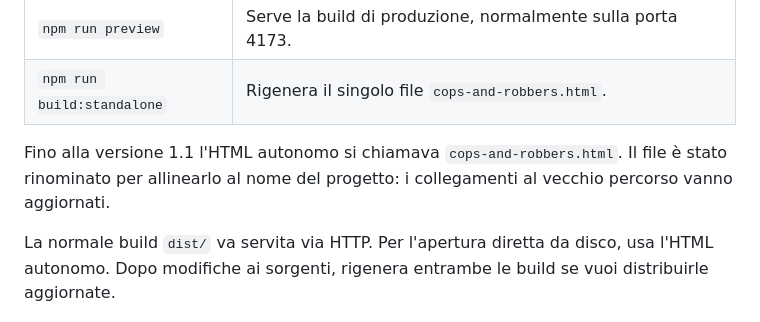
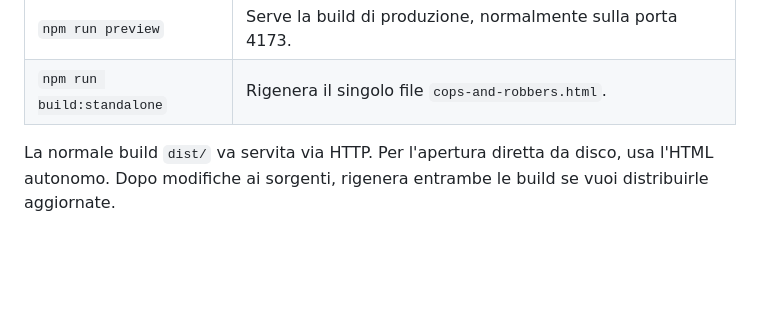
Before and after one commit to lonelyfrank/cops-robbers, a Markdown page: README.md, the part around the change. GitHub-like rendering; blank space fills up the shorter version.

```diff
--- a/README.md
+++ b/README.md
@@ -77,8 +77,6 @@ Per provare il gioco senza installazione, apri **cops-and-robbers.html** in un b
 | `npm run build`            | Build statica di produzione nella cartella `dist/`.                      |
 | `npm run preview`          | Serve la build di produzione, normalmente sulla porta 4173.              |
 | `npm run build:standalone` | Rigenera il singolo file `cops-and-robbers.html`.                        |
-
-Fino alla versione 1.1 l'HTML autonomo si chiamava `cops-and-robbers.html`. Il file è stato rinominato per allinearlo al nome del progetto: i collegamenti al vecchio percorso vanno aggiornati.
 
 La normale build `dist/` va servita via HTTP. Per l'apertura diretta da disco, usa l'HTML autonomo. Dopo modifiche ai sorgenti, rigenera entrambe le build se vuoi distribuirle aggiornate.
 
```
Also changed, not shown: docs/REFACTOR_PROGRESS.md (+14 -14 lines).
